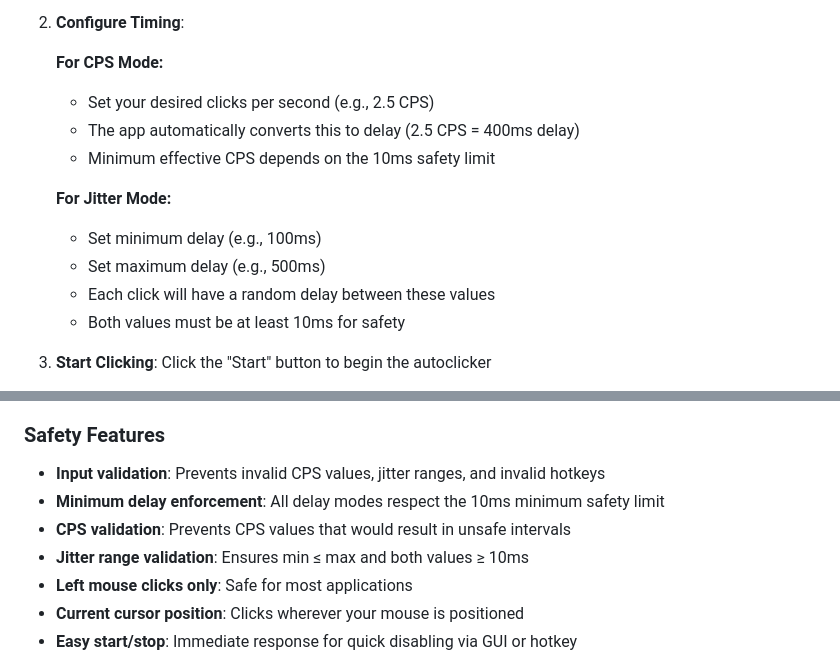
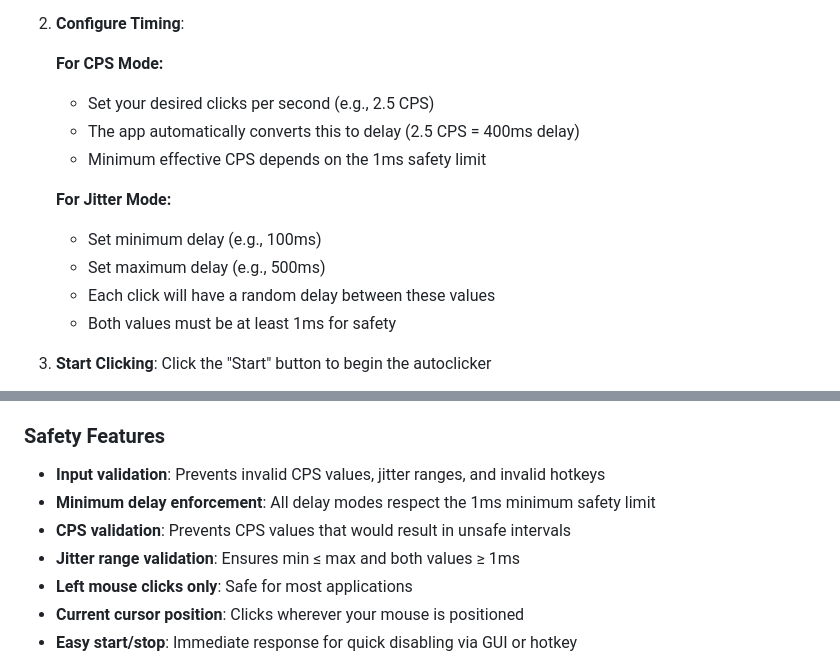
Before and after one commit to MarshalX/clicker-rs, a Markdown page: README.md, 2 parts joined by grey strips. Rendered like a GitHub page.

```diff
--- a/README.md
+++ b/README.md
@@ -127,13 +100,13 @@ These steps only need to be done once.
    **For CPS Mode:**
    - Set your desired clicks per second (e.g., 2.5 CPS)
    - The app automatically converts this to delay (2.5 CPS = 400ms delay)
-   - Minimum effective CPS depends on the 10ms safety limit
+   - Minimum effective CPS depends on the 1ms safety limit
 
    **For Jitter Mode:**
    - Set minimum delay (e.g., 100ms)
    - Set maximum delay (e.g., 500ms)
    - Each click will have a random delay between these values
-   - Both values must be at least 10ms for safety
+   - Both values must be at least 1ms for safety
 
 3. **Start Clicking**: Click the "Start" button to begin the autoclicker
    - Button is disabled if the timing configuration is invalid
@@ -155,9 +128,9 @@ These steps only need to be done once.
 
 ### Safety Features
 - **Input validation**: Prevents invalid CPS values, jitter ranges, and invalid hotkeys
-- **Minimum delay enforcement**: All delay modes respect the 10ms minimum safety limit
+- **Minimum delay enforcement**: All delay modes respect the 1ms minimum safety limit
 - **CPS validation**: Prevents CPS values that would result in unsafe intervals
-- **Jitter range validation**: Ensures min ≤ max and both values ≥ 10ms
+- **Jitter range validation**: Ensures min ≤ max and both values ≥ 1ms
 - **Left mouse clicks only**: Safe for most applications
 - **Current cursor position**: Clicks wherever your mouse is positioned
 - **Easy start/stop**: Immediate response for quick disabling via GUI or hotkey
```
Also changed, not shown: other parts of README.md (+8 -35 lines), .github/images/demo.png (deleted), .github/images/demo_cps.png (added), .github/images/demo_dark.png (added), .github/images/demo_jitter.png (added), 3 other files.
